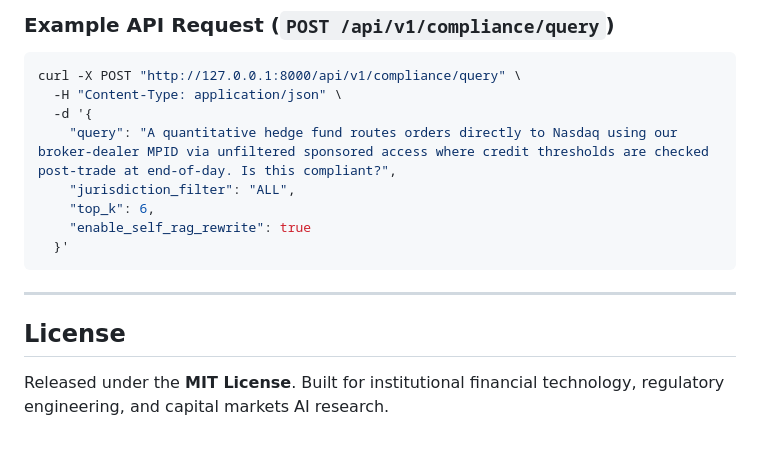
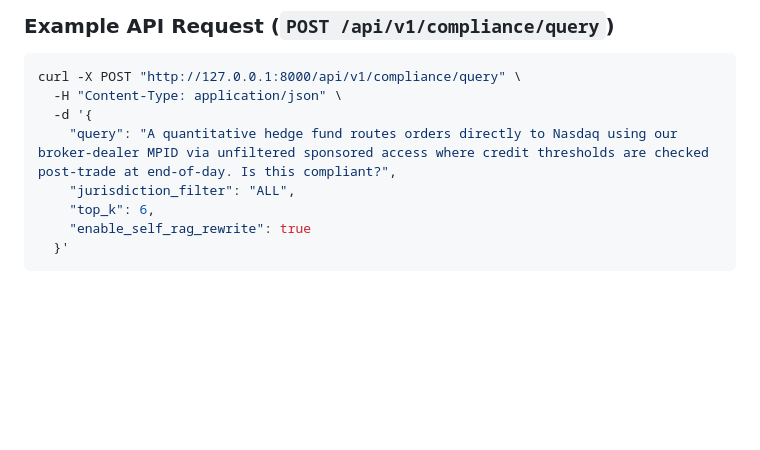
Before and after one commit to meenub255/FinReg-Graph-Agentic-Regulatory-Compliance-Market-Surveillance-RAG-Engine, a Markdown page: README.md, the part around the change. Rendered like a GitHub page; blank space fills up the shorter version.

Commit message:
docs: remove license section from README.md

````diff
--- a/README.md
+++ b/README.md
@@ -262,9 +262,3 @@ curl -X POST "http://127.0.0.1:8000/api/v1/compliance/query" \
     "enable_self_rag_rewrite": true
   }'
 ```
-
----
-
-## License
-
-Released under the **MIT License**. Built for institutional financial technology, regulatory engineering, and capital markets AI research.
````
